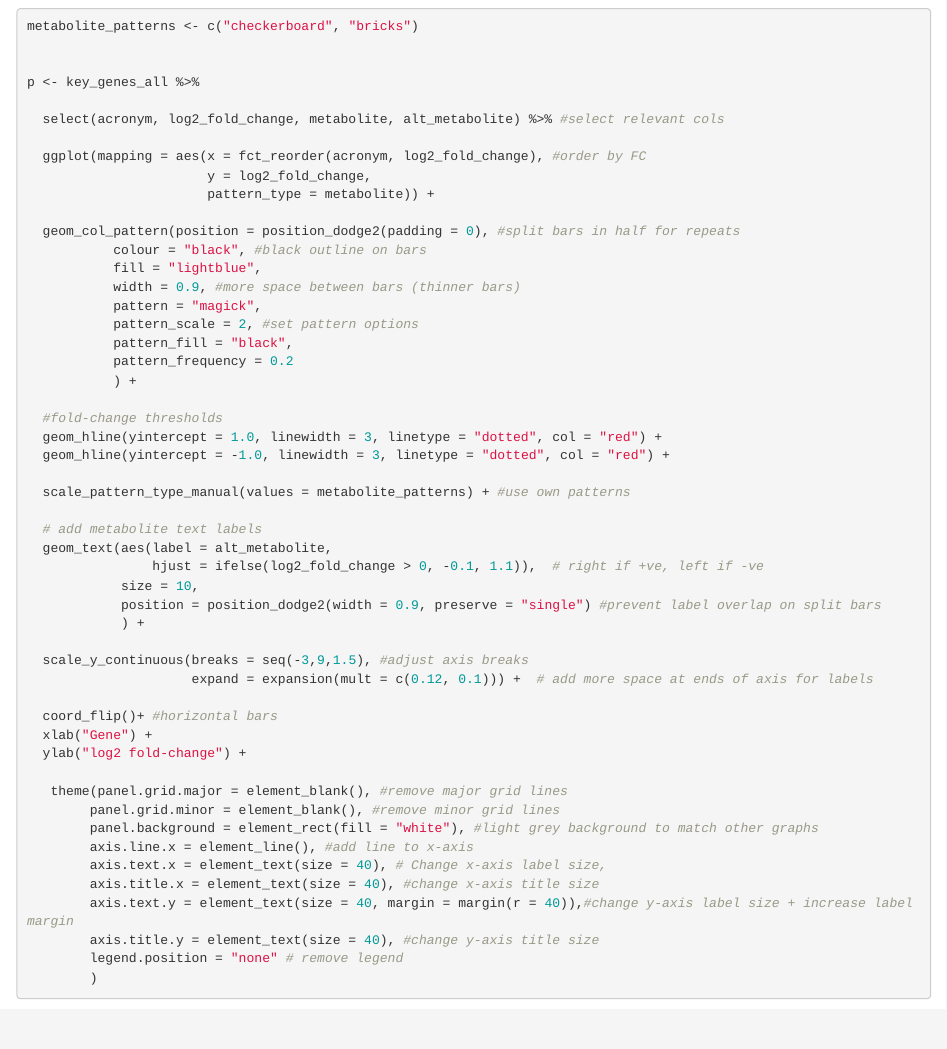
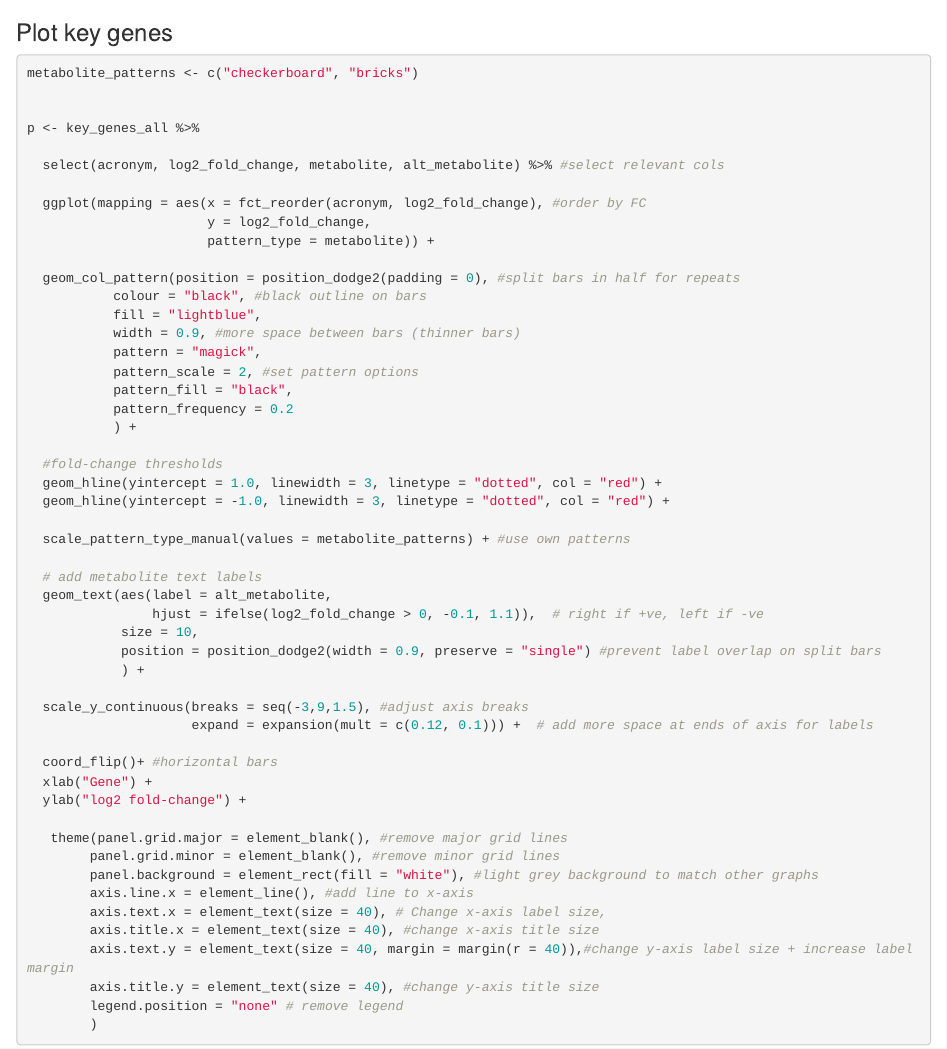
Before and after one commit to JBosan/oak_priming_transcriptome, an R Markdown document (KEGG_analysis/BABA_primed_pathways_2dpi.Rmd): the page in a window 1100 px wide, from 11430 px down. Rendered offline with R 4.5, knitr and Pandoc, with nearby package versions; drawn as R Markdown's standard HTML page in place of the format the file asks for; code that draws random numbers runs with fixed seeds of ours; some code elsewhere in the file could not run offline.

Commit message:
Update BABA_primed_pathways_2dpi.Rmd
edit to match 1dpi code structure

````diff
--- a/KEGG_analysis/BABA_primed_pathways_2dpi.Rmd
+++ b/KEGG_analysis/BABA_primed_pathways_2dpi.Rmd
@@ -1545,6 +1545,7 @@ ggsave(filename = "integration/Output_BABA_primed_pathways_2dpi/BABA_primed_path
        p, device = pdf, width = 20, height = 40, limitsize = FALSE)
 ```
 
+### Plot key genes
 
 ```{r}
 metabolite_patterns <- c("checkerboard", "bricks")
````
